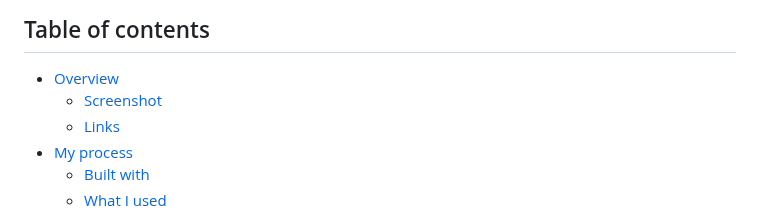
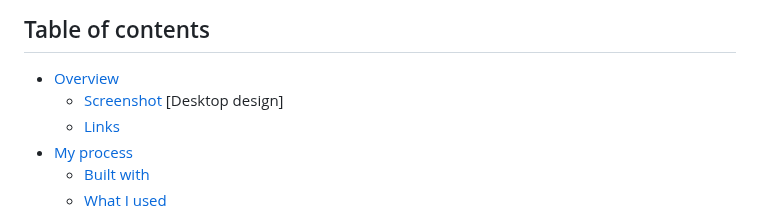
Before and after one commit to Mahdii-Kariimiian/age-calculator-app-main, a Markdown page: README.md, the part around the change. GitHub-like rendering.

```diff
--- a/README.md
+++ b/README.md
@@ -8,6 +8,7 @@ link on site: (https://www.frontendmentor.io/challenges/age-calculator-app-dF9DF
 
 - [Overview](#overview)
   - [Screenshot](#screenshot)
+      [Desktop design]
   - [Links](#links)
 - [My process](#my-process)
   - [Built with](#built-with)
```
